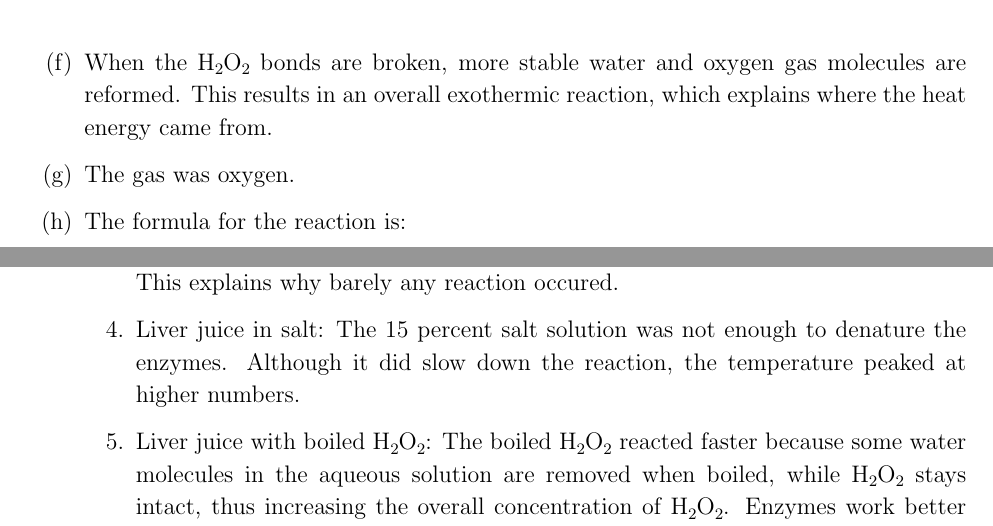
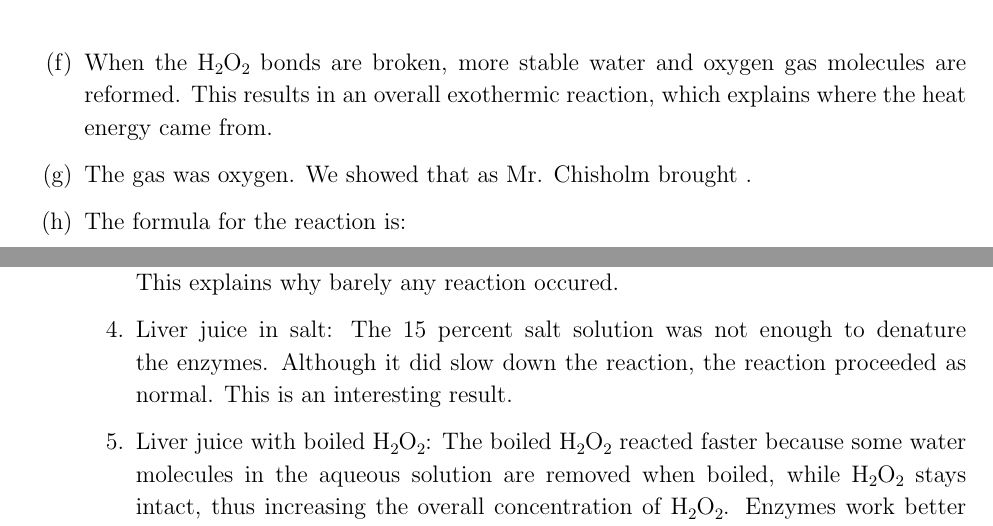
Before and after one commit to ThonyAnt/Bio-300, a LaTeX document (Enzyme Lab/enzyme lab.tex): two parts of pages 4 and 5 of 5, joined at a grey line, cut so that both start at the same text. Compiled offline with pdfLaTeX.

Commit message:
class updates

```diff
--- a/Enzyme Lab/enzyme lab.tex
+++ b/Enzyme Lab/enzyme lab.tex
@@ -247,7 +247,8 @@
     \item When the \ch{H2O2} bonds are broken, more stable water and oxygen gas molecules
     are reformed. This results in an overall exothermic reaction, which explains where
     the heat energy came from.
-    \item The gas was oxygen.
+    \item The gas was oxygen. We showed that as
+    Mr. Chisholm brought .
     \item The formula for the reaction is:
     \begin{center}
         \ch{2 H2O2 -> 2 H2O + O2}
@@ -293,8 +294,8 @@
         occured.
 
         \item Liver juice in salt: The 15 percent salt solution was not enough to denature the
-        enzymes. Although it did slow down the reaction, the temperature peaked at
-        higher numbers.
+        enzymes. Although it did slow down the reaction, the reaction proceeded
+        as normal. This is an interesting result.
 
         \item Liver juice with boiled \ch{H2O2}: The boiled \ch{H2O2} reacted faster because
         some water molecules in the aqueous solution are removed when boiled, while
```
Also changed, not shown: Enzyme Lab/enzyme lab.pdf, 4 other files.
